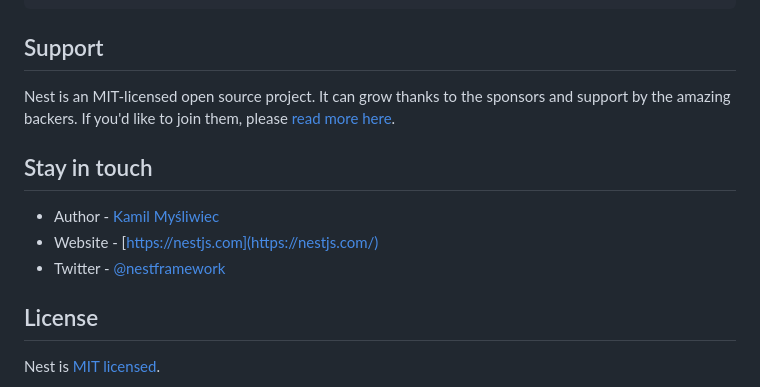
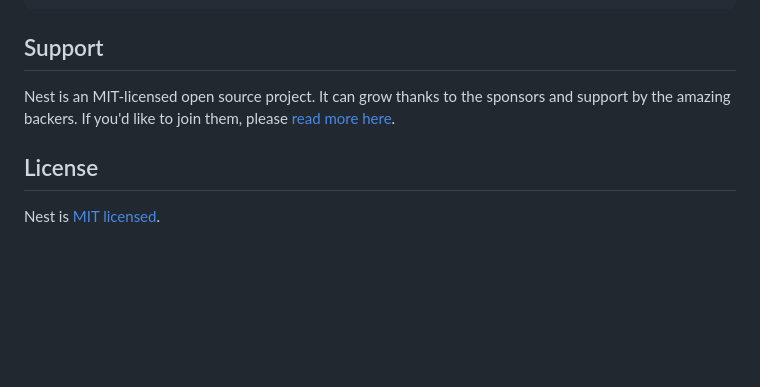
Before and after one commit to ritik-antino/resume-builder, a Markdown page: README.md, the part around the change. GitHub-like rendering; blank space fills up the shorter version.

```diff
--- a/README.md
+++ b/README.md
@@ -62,12 +62,6 @@ $ npm run test:cov
 
 Nest is an MIT-licensed open source project. It can grow thanks to the sponsors and support by the amazing backers. If you'd like to join them, please [read more here](https://docs.nestjs.com/support).
 
-## Stay in touch
-
-- Author - [Kamil Myśliwiec](https://kamilmysliwiec.com)
-- Website - [https://nestjs.com](https://nestjs.com/)
-- Twitter - [@nestframework](https://twitter.com/nestframework)
-
 ## License
 
 Nest is [MIT licensed](LICENSE).
```
